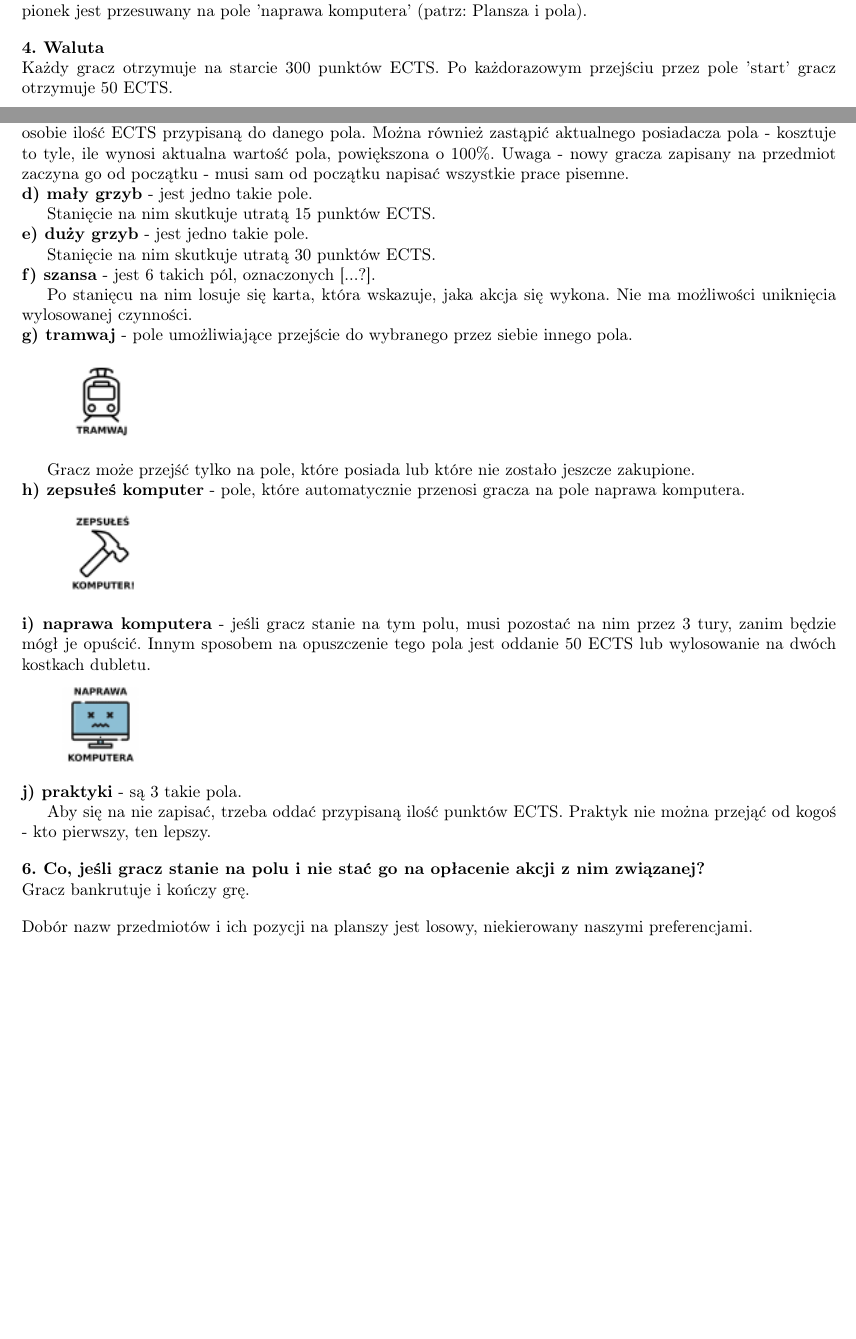
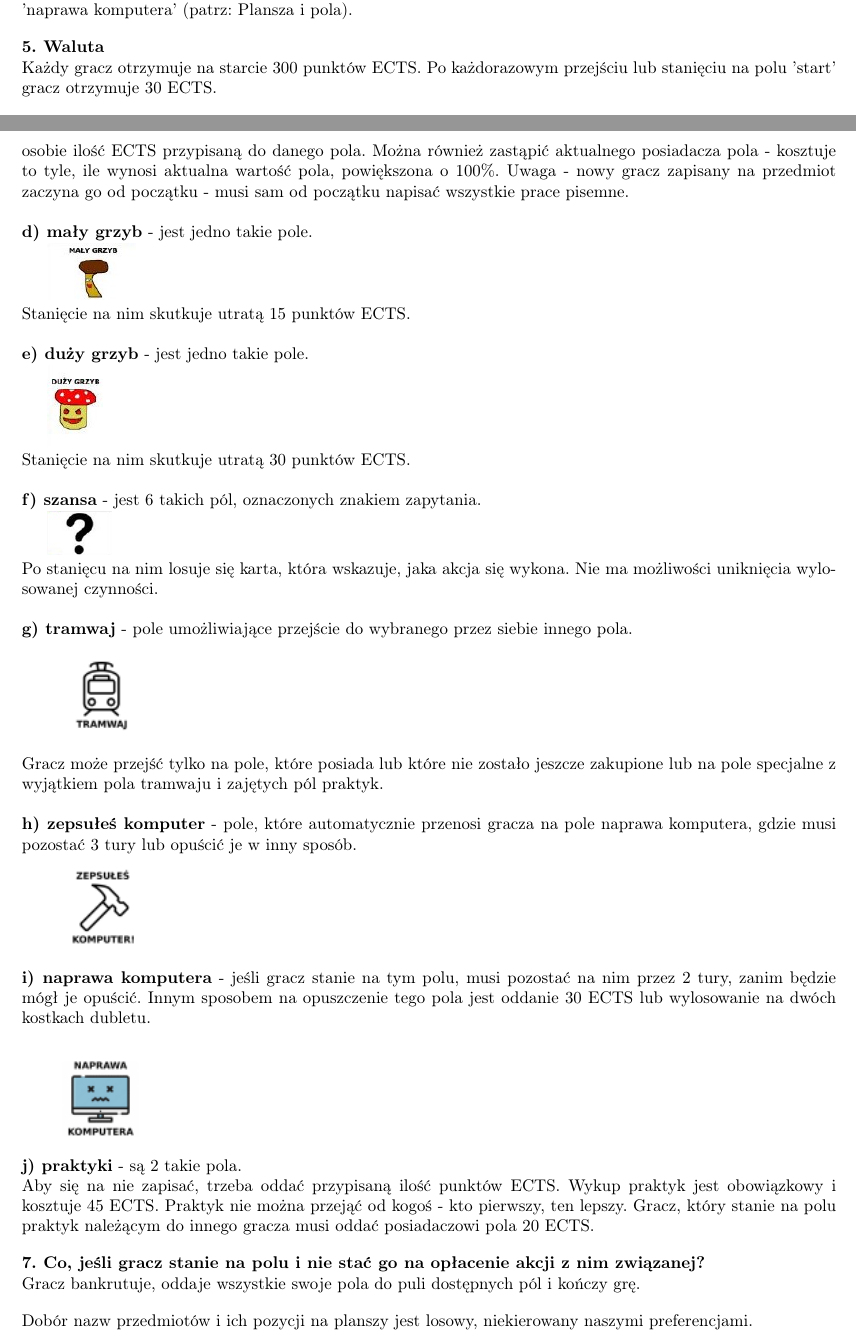
Before and after one commit to weronikadomczewska/monopoly, a LaTeX document (man/instrukcja2.tex): two parts of pages 1 and 2 of 2 before the commit and two parts of pages 2 and 3 of 3 after it, joined at a grey line, cut so that both start at the same text, the shorter picture padded with empty space. Compiled offline with pdfLaTeX.

Commit message:
man: Wprowadzono zmiany do instrukcji.

```diff
--- a/man/instrukcja2.tex
+++ b/man/instrukcja2.tex
@@ -38,12 +42,14 @@
 - przesunięcie swojego pionka o liczbę pól równą sumie wyrzuconych oczek w kierunku zgodnym z ruchem wskazówek zegara,\\
 - wykonanie instrukcji zgodnie z opisem pola, na który został przesunięty pionek,\\
 - zakończenie tury.\\
-W przypadku wyrzucenia dubletu (czyli takiej samej ilości oczek na obydwu kostkach), gracz przesuwa pionek o sumę oczek na kostkach i rzuca ponownie kośćmi. Jeśli trzy razy pod rząd wypadnie graczowi dublet, jego pionek jest przesuwany na pole 'naprawa komputera' (patrz: Plansza i pola).
+W przypadku wyrzucenia dubletu:\\
+\indent \includegraphics[scale=0.4]{dublet.png}\\
+(czyli takiej samej ilości oczek na obydwu kostkach), gracz przesuwa pionek o sumę oczek na kostkach i rzuca ponownie kośćmi. Jeśli trzy razy pod rząd wypadnie graczowi dublet, jego pionek jest przesuwany na pole 'naprawa komputera' (patrz: Plansza i pola).
 \vspace{10pt}
 
 %\paragraph*{Waluta}
-\noindent \textbf{4. Waluta}\\
-\noindent Każdy gracz otrzymuje na starcie 300 punktów ECTS. Po każdorazowym przejściu przez pole 'start' gracz otrzymuje 50 ECTS.
+\noindent \textbf{5. Waluta}\\
+\noindent Każdy gracz otrzymuje na starcie 300 punktów ECTS. Po każdorazowym przejściu lub stanięciu na polu 'start' gracz otrzymuje 30 ECTS.
 \vspace{10pt}
 
 %\paragraph*{Plansza}
@@ -58 +62,0 @@ Plansza składa się z 36 pól. Wyróżniamy wśród nich:\\
-\noindent \textbf{c) pola przedmiotów} - są 22 takie pola, oznaczone kolorowym paskiem wraz z ceną nabycia.\\ \indent Każde takie pole reprezentuje jeden z wykładanych w instytucie przedmiotów. Można zapisać się na niego poprzez oddanie punktów ECTS w ilości przypisanej do danego pola (oczywiście jeśli gracz ma na to środki). Zapisanie gracza na dany przedmiot jest oznaczane kwadratem w kolorze pionka gracza. Aby zaliczyć dany przedmiot, trzeba napisać z niego odpowiednio kartkówkę, kolokwium i egzamin - każda taka operacja kosztuje pewną przypisaną ilość ECTS. Prace pisemne można pisać jedynie na przedmiocie, na który gracz jest zapisany. Przedmiot uznaje się za zaliczony, jeśli gracz napisał z niego egzamin. Uwaga - za jednym razem można wykonać tylko jedną z tych czynności. Jeśli gracz stanie na przedmiocie, na który zapisał się już ktoś inny, oddaje tej osobie ilość ECTS przypisaną do danego pola. Można również zastąpić aktualnego posiadacza pola - kosztuje to tyle, ile wynosi aktualna wartość pola, powiększona o 100\%. Uwaga - nowy gracza zapisany na przedmiot zaczyna go od początku - musi sam od początku napisać wszystkie prace pisemne.\\
@@ -59,23 +67,33 @@ Plansza składa się z 36 pól. Wyróżniamy wśród nich:\\
+\noindent Każde takie pole reprezentuje jeden z wykładanych w instytucie przedmiotów. Można zapisać się na niego poprzez oddanie punktów ECTS w ilości przypisanej do danego pola (oczywiście jeśli gracz ma na to środki). Zapisanie gracza na dany przedmiot jest oznaczane kwadratem w kolorze pionka gracza. Aby zaliczyć dany przedmiot, trzeba napisać z niego odpowiednio kartkówkę, kolokwium i egzamin - każda taka operacja kosztuje pewną przypisaną ilość ECTS. Prace pisemne można pisać jedynie na przedmiocie, na który gracz jest zapisany. Przedmiot uznaje się za zaliczony, jeśli gracz napisał z niego egzamin. Uwaga - za jednym razem można wykonać tylko jedną z tych czynności. Jeśli gracz stanie na przedmiocie, na który zapisał się już ktoś inny, oddaje tej osobie ilość ECTS przypisaną do danego pola. Można również zastąpić aktualnego posiadacza pola - kosztuje to tyle, ile wynosi aktualna wartość pola, powiększona o 100\%. Uwaga - nowy gracz zapisany na przedmiot zaczyna go od początku - musi sam od początku napisać wszystkie prace pisemne.\\
+
 \noindent \textbf{d) mały grzyb} - jest jedno takie pole.\\
-\indent Stanięcie na nim skutkuje utratą 15 punktów ECTS.\\
+\indent \includegraphics[scale=0.5]{s_mush.png}\\
+\noindent Stanięcie na nim skutkuje utratą 15 punktów ECTS.\\
+
 \noindent \textbf{e) duży grzyb} - jest jedno takie pole.\\
-\indent Stanięcie na nim skutkuje utratą 30 punktów ECTS.\\
-\noindent \textbf{f) szansa} - jest 6 takich pól, oznaczonych [...?]. \\
-\indent Po stanięcu na nim losuje się karta, która wskazuje, jaka akcja się wykona. Nie ma możliwości uniknięcia wylosowanej czynności.\\
+\indent \includegraphics[scale=0.5]{l_mush.png}\\
+\noindent Stanięcie na nim skutkuje utratą 30 punktów ECTS.\\
+
+\noindent \textbf{f) szansa} - jest 6 takich pól, oznaczonych znakiem zapytania.\\
+\indent \includegraphics[scale=0.7]{chance.png}\\
+\noindent Po stanięcu na nim losuje się karta, która wskazuje, jaka akcja się wykona. Nie ma możliwości uniknięcia wylosowanej czynności.\\
+
 \noindent \textbf{g) tramwaj} - pole umożliwiające przejście do wybranego przez siebie innego pola.\\
 \indent\includegraphics[scale=0.8]{tram.png}\\
-\indent Gracz może przejść tylko na pole, które posiada lub które nie zostało jeszcze zakupione. \\
-\noindent \textbf{h) zepsułeś komputer} - pole, które automatycznie przenosi gracza na pole naprawa komputera.\\
+\noindent Gracz może przejść tylko na pole, które posiada lub które nie zostało jeszcze zakupione lub na pole specjalne z wyjątkiem pola tramwaju i zajętych pól praktyk. \\
+
+\noindent \textbf{h) zepsułeś komputer} - pole, które automatycznie przenosi gracza na pole naprawa komputera, gdzie musi pozostać 3 tury lub opuścić je w inny sposób.\\
 \indent\includegraphics[scale=0.8]{jail.png}\\
-\noindent \textbf{i) naprawa komputera} - jeśli gracz stanie na tym polu, musi pozostać na nim przez 3 tury, zanim będzie mógł je opuścić. Innym sposobem na opuszczenie tego pola jest oddanie 50 ECTS lub wylosowanie na dwóch kostkach dubletu.\\
+\noindent \textbf{i) naprawa komputera} - jeśli gracz stanie na tym polu, musi pozostać na nim przez 2 tury, zanim będzie mógł je opuścić. Innym sposobem na opuszczenie tego pola jest oddanie 30 ECTS lub wylosowanie na dwóch kostkach dubletu.\\
+
 \indent\includegraphics[scale=0.8]{injail.png}\\
-\noindent \textbf{j) praktyki} - są 3 takie pola.\\
-\indent Aby się na nie zapisać, trzeba oddać przypisaną ilość punktów ECTS. Praktyk nie można przejąć od kogoś - kto pierwszy, ten lepszy.
+\noindent \textbf{j) praktyki} - są 2 takie pola.\\
+\noindent Aby się na nie zapisać, trzeba oddać przypisaną ilość punktów ECTS. Wykup praktyk jest obowiązkowy i kosztuje 45 ECTS. Praktyk nie można przejąć od kogoś - kto pierwszy, ten lepszy. Gracz, który stanie na polu praktyk należącym do innego gracza musi oddać posiadaczowi pola 20 ECTS.
 \vspace{10pt}
 
-%\paragraph*{6.Co, jeśli staniemy na polu i nie stać na na opłacenie akcji związanej z nim?}
-\noindent \textbf{6. Co, jeśli gracz stanie na polu i nie stać go na opłacenie akcji z nim związanej?}\\
-\noindent Gracz bankrutuje i kończy grę.
+%\paragraph*{7.Co, jeśli staniemy na polu i nie stać na na opłacenie akcji związanej z nim?}
+\noindent \textbf{7. Co, jeśli gracz stanie na polu i nie stać go na opłacenie akcji z nim związanej?}\\
+\noindent Gracz bankrutuje, oddaje wszystkie swoje pola do puli dostępnych pól i kończy grę.
 \vspace{10pt}
 
 \noindent Dobór nazw przedmiotów i ich pozycji na planszy jest losowy, niekierowany naszymi preferencjami.
```
Also changed, not shown: man/board.png, man/board_small.png, man/chance.png (added), man/dublet.png (added), man/kostki.png (added), man/l_mush.png (added), man/nokia.png (added), man/ozn_graczy.png (added), man/pola.png (added), man/s_mush.png (added), man/start.png, man/instrukcja2.tex (19 more changed lines).
